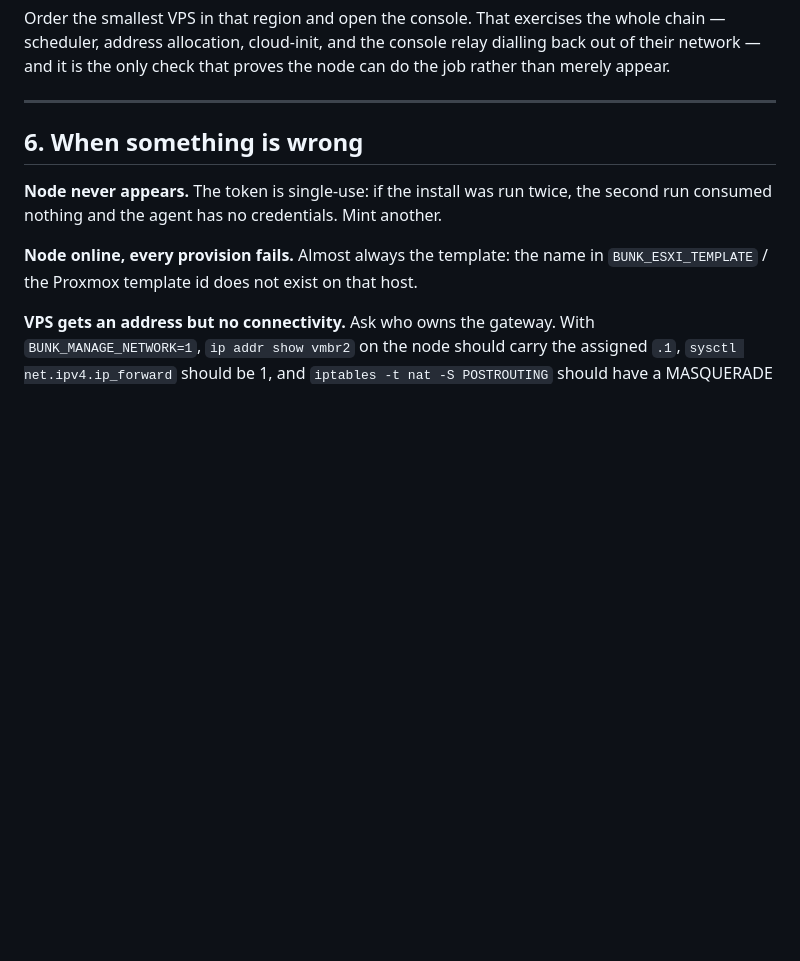
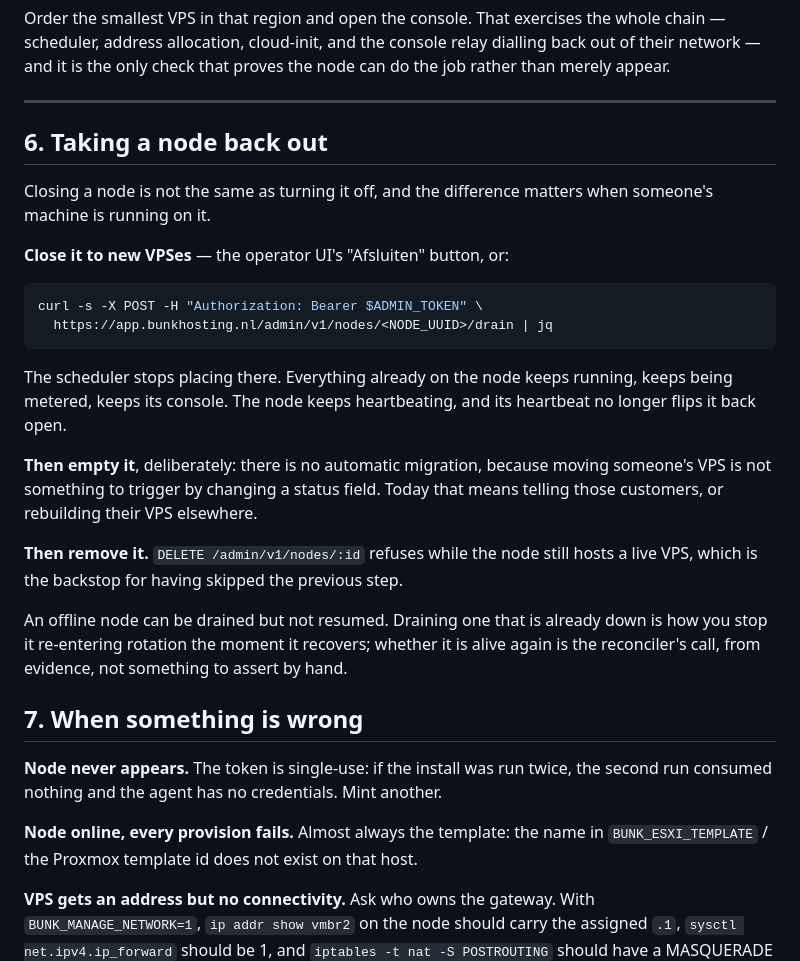
Before and after one commit to Bunk-Hosting/bunk-fleet, a Markdown page: docs/runbooks/add-a-node.md, the part around the change. Drawn GitHub-style; blank space fills up the shorter version.

Commit message:
docs: how to take a node back out, which is not the same as turning it off
The runbook covered adding a node and said nothing about the reverse,
which is the half you need while someone's machine is running on it.

Three steps in order — close it to new VPSes, empty it deliberately,
then remove it — and the reason the middle one is manual: there is no
automatic migration, because moving somebody's VPS should not be
triggered by changing a status field.

Co-Authored-By: Claude Opus 5 (1M context) <noreply@anthropic.com>
Claude-Session: https://claude.ai/code/session_019sr1gyLT1XQEk7mHdobxtZ

````diff
--- a/docs/runbooks/add-a-node.md
+++ b/docs/runbooks/add-a-node.md
@@ -145,7 +145,35 @@ node can do the job rather than merely appear.
 
 ---
 
-## 6. When something is wrong
+## 6. Taking a node back out
+
+Closing a node is not the same as turning it off, and the difference matters
+when someone's machine is running on it.
+
+**Close it to new VPSes** — the operator UI's "Afsluiten" button, or:
+
+```bash
+curl -s -X POST -H "Authorization: Bearer $ADMIN_TOKEN" \
+  https://app.bunkhosting.nl/admin/v1/nodes/<NODE_UUID>/drain | jq
+```
+
+The scheduler stops placing there. Everything already on the node keeps running,
+keeps being metered, keeps its console. The node keeps heartbeating, and its
+heartbeat no longer flips it back open.
+
+**Then empty it**, deliberately: there is no automatic migration, because moving
+someone's VPS is not something to trigger by changing a status field. Today that
+means telling those customers, or rebuilding their VPS elsewhere.
+
+**Then remove it.** `DELETE /admin/v1/nodes/:id` refuses while the node still
+hosts a live VPS, which is the backstop for having skipped the previous step.
+
+An offline node can be drained but not resumed. Draining one that is already
+down is how you stop it re-entering rotation the moment it recovers; whether it
+is alive again is the reconciler's call, from evidence, not something to assert
+by hand.
+
+## 7. When something is wrong
 
 **Node never appears.** The token is single-use: if the install was run twice,
 the second run consumed nothing and the agent has no credentials. Mint another.
````
